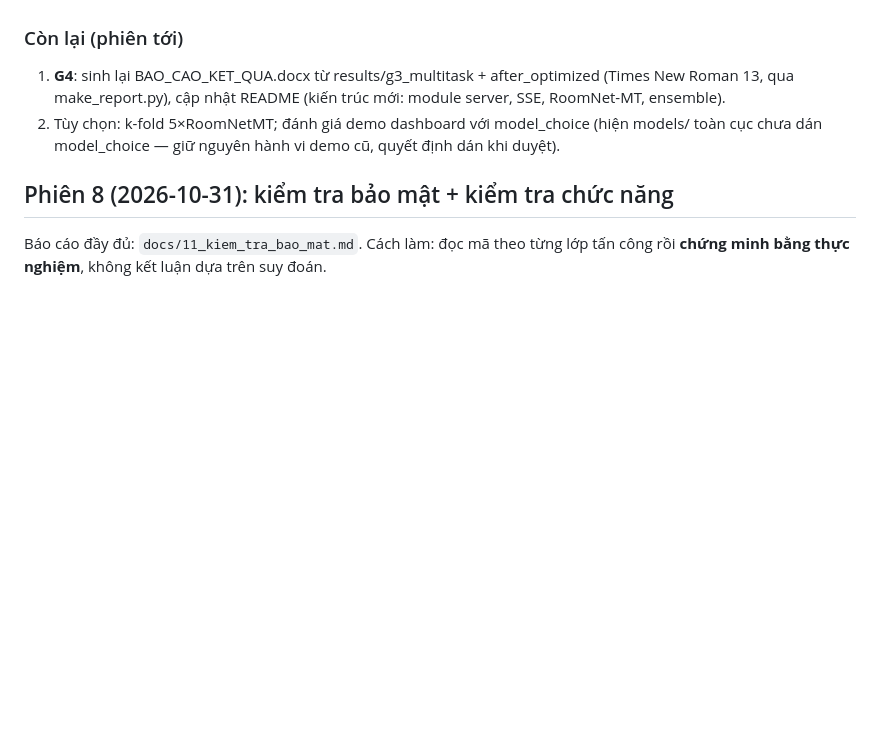
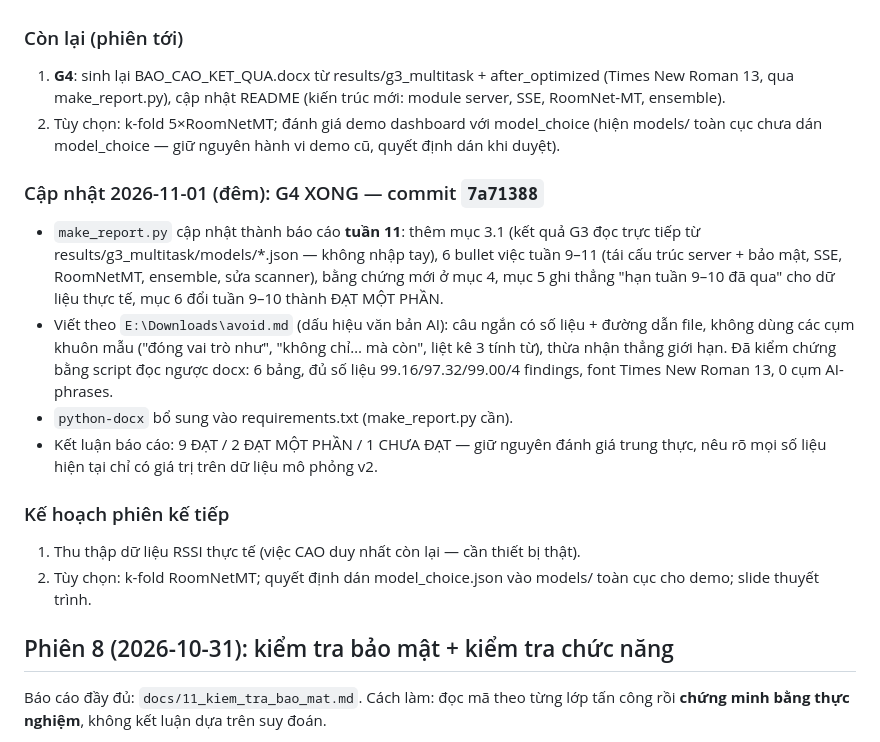
Before and after one commit to NovPhuc/smart-home-wifi-monitor, a Markdown page: PROGRESS.md, the part around the change. Rendered like a GitHub page; blank space fills up the shorter version.

Commit message:
Phien 9: PROGRESS - G4 xong (bao cao tuan 11 theo avoid.md)

```diff
--- a/PROGRESS.md
+++ b/PROGRESS.md
@@ -408,6 +408,27 @@ Yêu cầu mới: "tối ưu đồ án dựa trên SECURITY_AUDIT_REPORT.md + SE
    (hiện models/ toàn cục chưa dán model_choice — giữ nguyên hành vi demo cũ,
    quyết định dán khi duyệt).
 
+### Cập nhật 2026-11-01 (đêm): G4 XONG — commit `7a71388`
+
+- `make_report.py` cập nhật thành báo cáo **tuần 11**: thêm mục 3.1 (kết quả
+  G3 đọc trực tiếp từ results/g3_multitask/models/*.json — không nhập tay),
+  6 bullet việc tuần 9–11 (tái cấu trúc server + bảo mật, SSE, RoomNetMT,
+  ensemble, sửa scanner), bằng chứng mới ở mục 4, mục 5 ghi thẳng "hạn tuần
+  9–10 đã qua" cho dữ liệu thực tế, mục 6 đổi tuần 9–10 thành ĐẠT MỘT PHẦN.
+- Viết theo `E:\Downloads\avoid.md` (dấu hiệu văn bản AI): câu ngắn có số
+  liệu + đường dẫn file, không dùng các cụm khuôn mẫu ("đóng vai trò như",
+  "không chỉ… mà còn", liệt kê 3 tính từ), thừa nhận thẳng giới hạn. Đã kiểm
+  chứng bằng script đọc ngược docx: 6 bảng, đủ số liệu 99.16/97.32/99.00/4
+  findings, font Times New Roman 13, 0 cụm AI-phrases.
+- `python-docx` bổ sung vào requirements.txt (make_report.py cần).
+- Kết luận báo cáo: 9 ĐẠT / 2 ĐẠT MỘT PHẦN / 1 CHƯA ĐẠT — giữ nguyên đánh giá
+  trung thực, nêu rõ mọi số liệu hiện tại chỉ có giá trị trên dữ liệu mô phỏng v2.
+
+### Kế hoạch phiên kế tiếp
+1. Thu thập dữ liệu RSSI thực tế (việc CAO duy nhất còn lại — cần thiết bị thật).
+2. Tùy chọn: k-fold RoomNetMT; quyết định dán model_choice.json vào models/
+   toàn cục cho demo; slide thuyết trình.
+
 ## Phiên 8 (2026-10-31): kiểm tra bảo mật + kiểm tra chức năng
 
 Báo cáo đầy đủ: `docs/11_kiem_tra_bao_mat.md`. Cách làm: đọc mã theo từng lớp tấn công rồi
```
